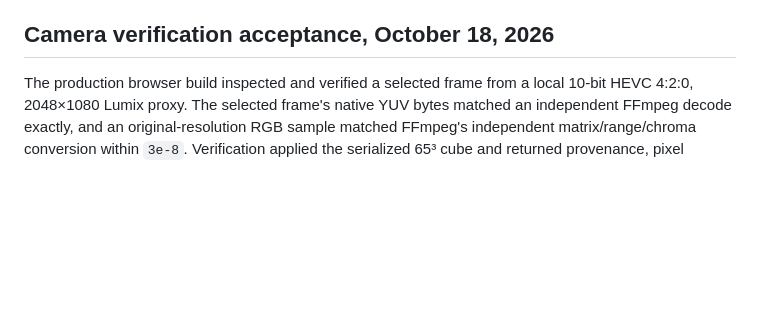
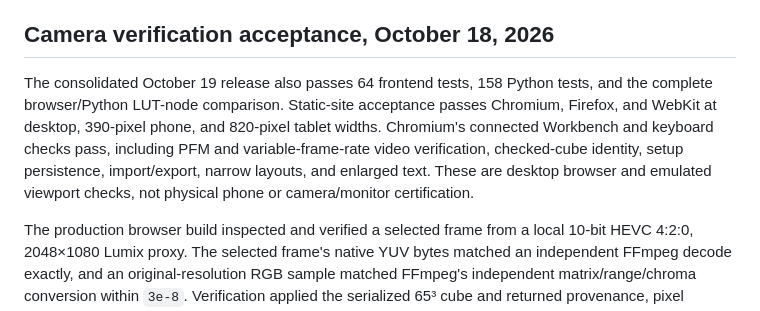
Before and after one commit to Today20092/lut_builder, a Markdown page: docs/browser-support.md, the part around the change. Rendered like a GitHub page; blank space fills up the shorter version.

Commit message:
docs: record consolidated browser and Python acceptance

```diff
--- a/docs/browser-support.md
+++ b/docs/browser-support.md
@@ -33,6 +33,15 @@ describe editing behavior. Earlier dated acceptance below records the version
 tested at that time; it does not establish physical phone support for this update.
 
 ## Camera verification acceptance, October 18, 2026
+
+The consolidated October 19 release also passes 64 frontend tests, 158 Python
+tests, and the complete browser/Python LUT-node comparison. Static-site
+acceptance passes Chromium, Firefox, and WebKit at desktop, 390-pixel phone,
+and 820-pixel tablet widths. Chromium's connected Workbench and keyboard checks
+pass, including PFM and variable-frame-rate video verification, checked-cube
+identity, setup persistence, import/export, narrow layouts, and enlarged text.
+These are desktop browser and emulated viewport checks, not physical phone or
+camera/monitor certification.
 
 The production browser build inspected and verified a selected frame from a local
 10-bit HEVC 4:2:0, 2048×1080 Lumix proxy. The selected frame's native YUV bytes
```
Also changed, not shown: docs/keyboard-shortcuts.md (+4 -2 lines).
